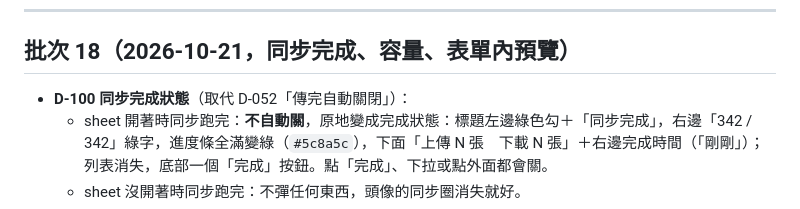
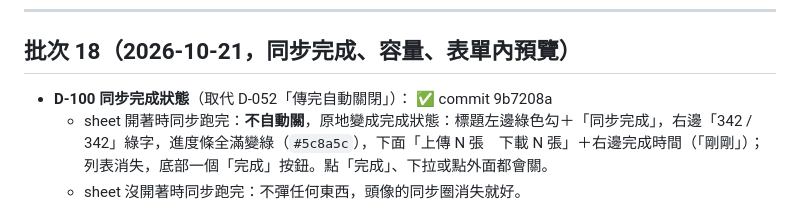
Before and after one commit to pierropropeller/my-drawing-drawer, a Markdown page: docs/CHANGELOG.md, the part around the change. GitHub-like rendering.

Commit message:
合併 D-100／D-101／D-102；CHANGELOG 標記 D-100
Co-Authored-By: Claude Sonnet 5.5 <noreply@anthropic.com>
Claude-Session: https://claude.ai/code/session_01HzNHYzB8c8juZs75pqD9u8

```diff
--- a/docs/CHANGELOG.md
+++ b/docs/CHANGELOG.md
@@ -10,7 +10,7 @@
 ---
 
 ## 批次 18（2026-10-21，同步完成、容量、表單內預覽）
-- **D-100** **同步完成狀態**（取代 D-052「傳完自動關閉」）：
+- **D-100** **同步完成狀態**（取代 D-052「傳完自動關閉」）： ✅ commit 9b7208a
   - sheet 開著時同步跑完：**不自動關**，原地變成完成狀態：標題左邊綠色勾＋「同步完成」，右邊「342 / 342」綠字，進度條全滿變綠（`#5c8a5c`），下面「上傳 N 張　下載 N 張」＋右邊完成時間（「剛剛」）；列表消失，底部一個「完成」按鈕。點「完成」、下拉或點外面都會關。
   - sheet 沒開著時同步跑完：不彈任何東西，頭像的同步圈消失就好。
   - 完成狀態下又有新的變更要同步：直接切回「同步中」。
```
